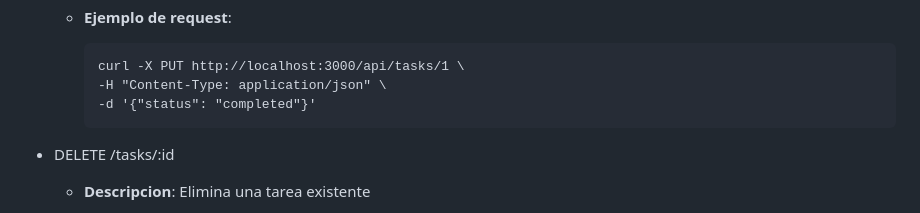
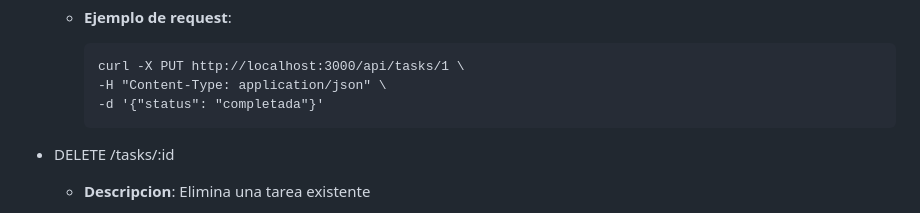
Before and after one commit to ReinaldoBustamante/realtime-tasks-nodejs, a Markdown page: README.md, the part around the change. GitHub-like rendering.

Commit message:
docs: change status value on put request

````diff
--- a/README.md
+++ b/README.md
@@ -186,7 +186,7 @@ revisar las terminales clientes y observar el evento emitido `{ type, payload }`
         ```
         curl -X PUT http://localhost:3000/api/tasks/1 \
         -H "Content-Type: application/json" \
-        -d '{"status": "completed"}'
+        -d '{"status": "completada"}'
         ```
 
 - DELETE /tasks/:id
````
